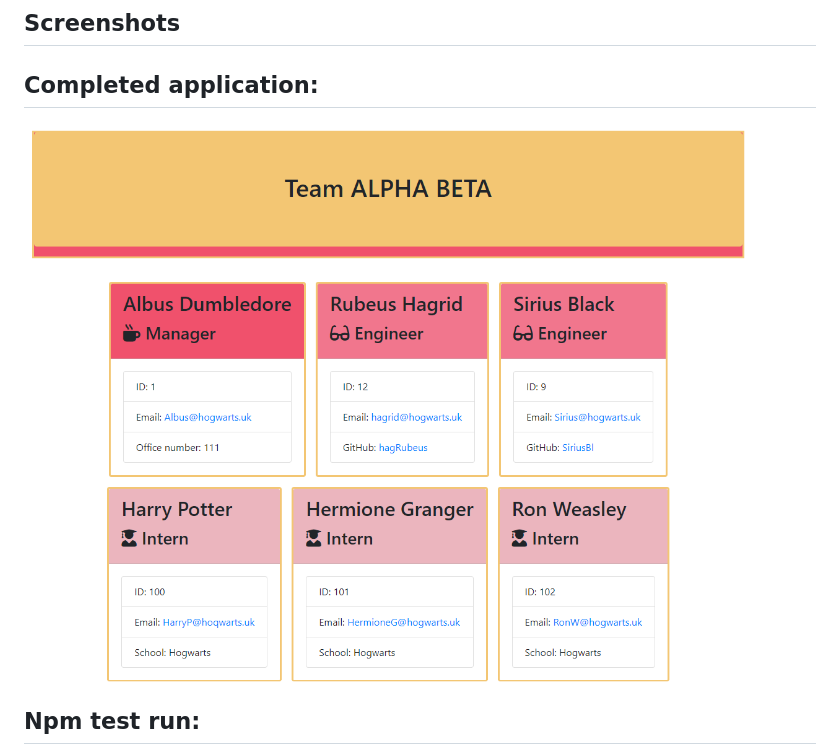
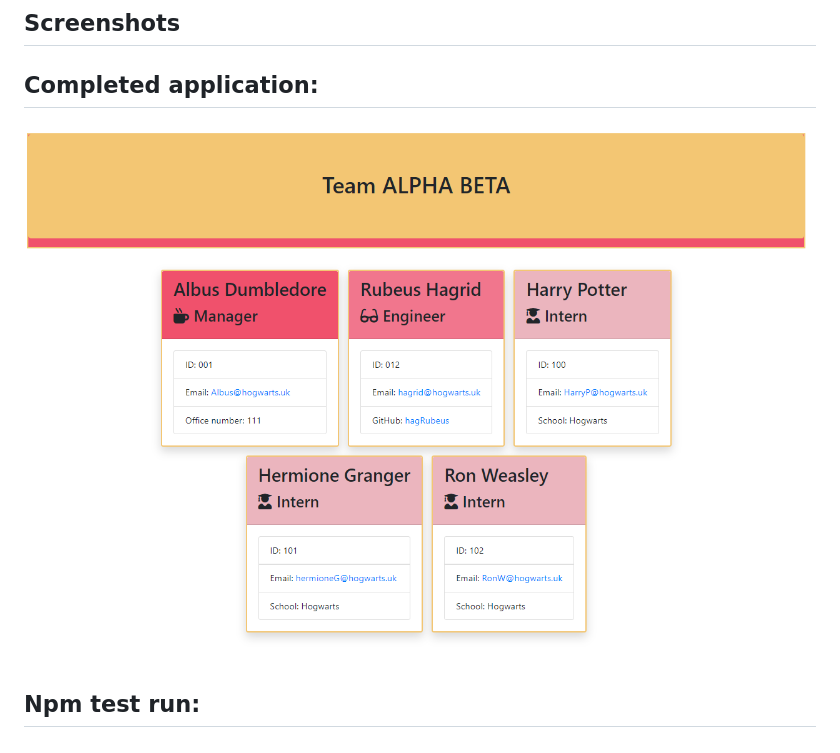
Before and after one commit to ZuzanaElt/Team-profile-generator, a Markdown page: README.md, the part around the change. Rendered like a GitHub page; pictures changed too: assets/Screenshot of the team page.png (deleted), assets/Team page.png (added).

Commit message:
removed card width update and changed screenshot

```diff
--- a/README.md
+++ b/README.md
@@ -50,7 +50,7 @@ To learn more about licences including this one visit https://choosealicense.com
 Completed application:
 --------------------------------------------------------------------------------
 
-![Completed application](assets/Screenshot%20of%20the%20team%20page.png)
+![Team page](assets/Team%20page.png)
 
 
 Npm test run:
```
Also changed, not shown: 1 other file.
